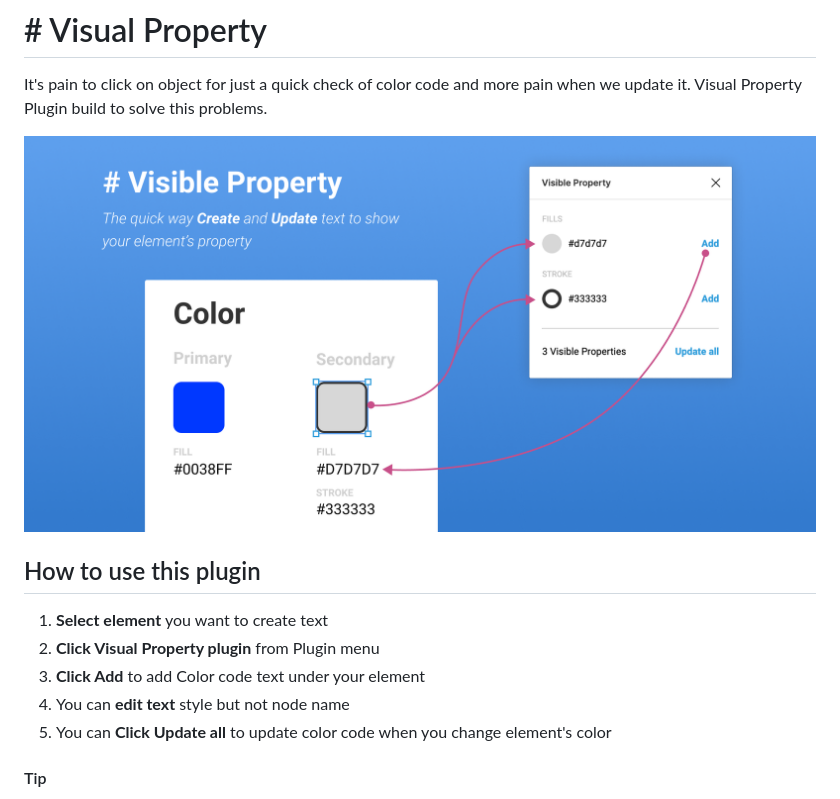
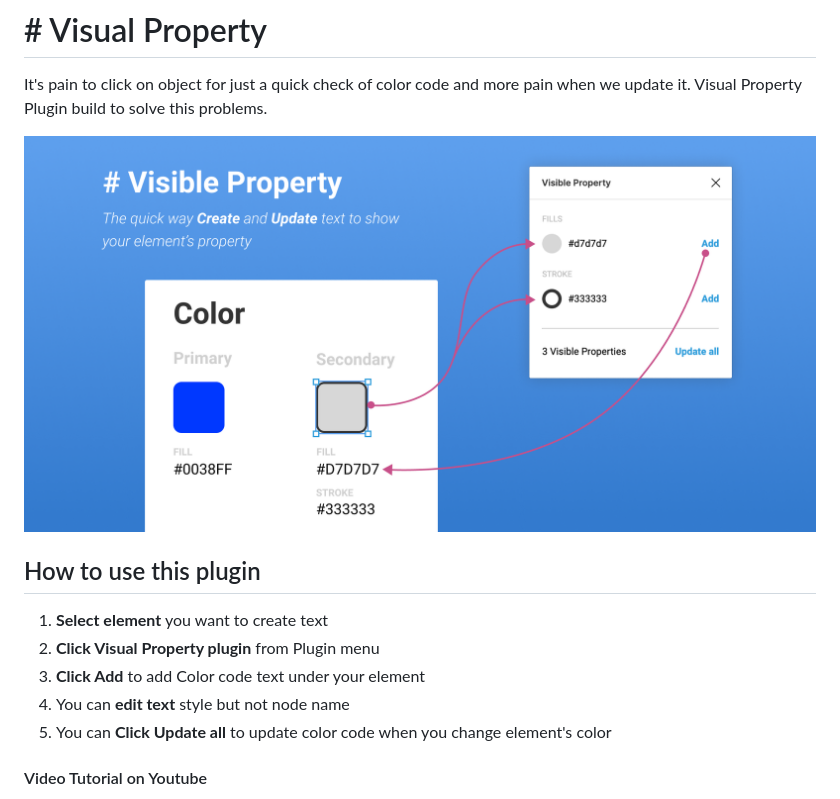
Before and after one commit to apirak/visible-property, a Markdown page: README.md, the part around the change printed below. Drawn GitHub-style.

Commit message:
add video tutorial and change image

```diff
--- a/README.md
+++ b/README.md
@@ -2,7 +2,7 @@
 
 It's pain to click on object for just a quick check of color code and more pain when we update it. Visual Property Plugin build to solve this problems.
 
-![Screenshot](docs/cover_art.png)
+![Screenshot](docs/cover_art_2.png)
 
 ## How to use this plugin
 
@@ -12,5 +12,5 @@ It's pain to click on object for just a quick check of color code and more pain
 4. You can **edit text** style but not node name
 5. You can **Click Update all** to update color code when you change element's color
 
-#### Tip
+#### Video Tutorial on Youtube
 
```
Also changed, not shown: other parts of README.md (+1 -1 lines), docs/cover_art_2.png (renamed from docs/cover_art.png).
